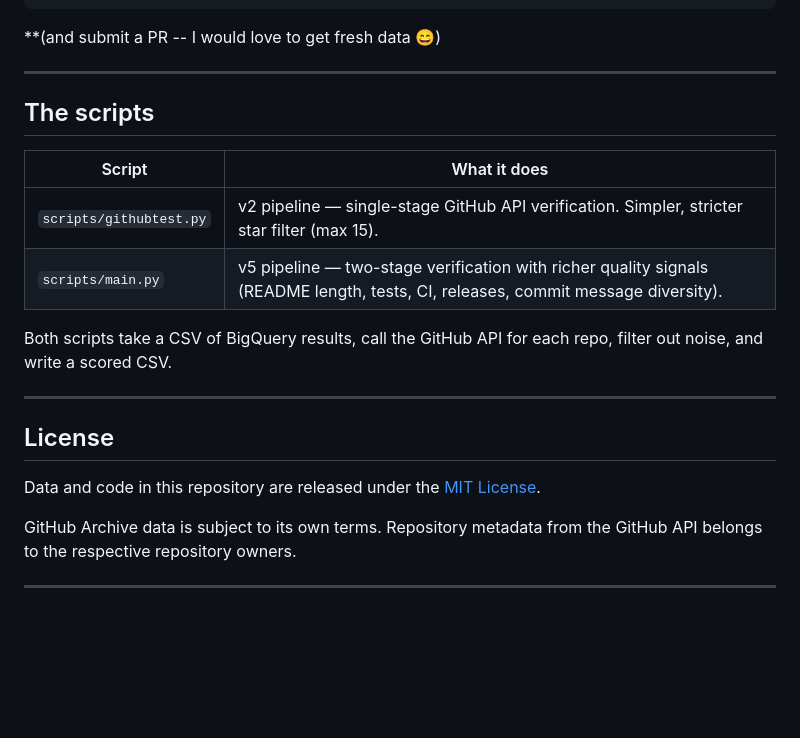
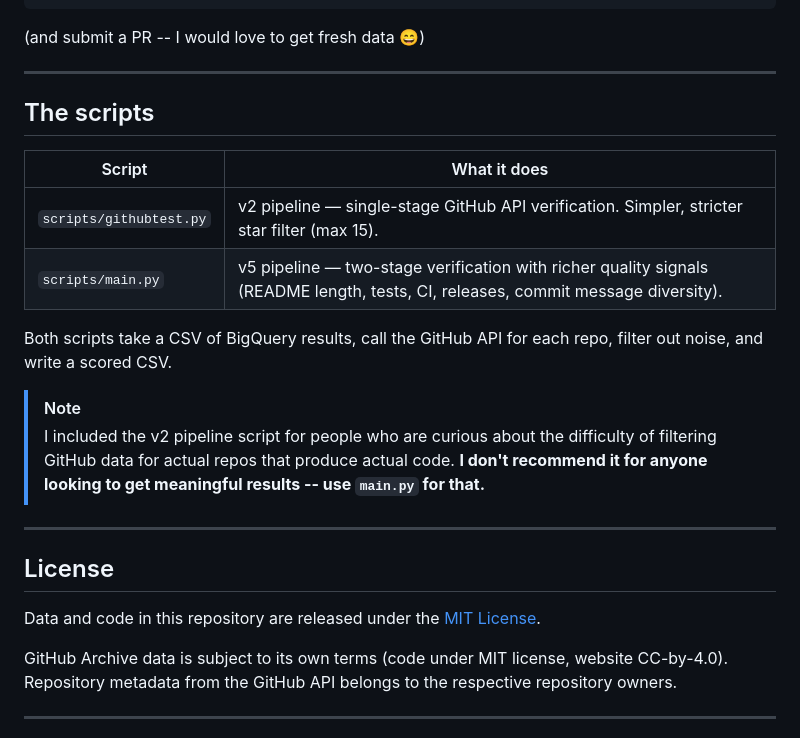
Before and after one commit to bashandbone/ghost-repos, a Markdown page: README.md, the part around one of its changes. GitHub-like rendering; blank space fills up the shorter version.

````diff
--- a/README.md
+++ b/README.md
@@ -149,7 +185,7 @@ print(f'Done: {len(rows)} repos')
 "
 ```
 
-**(and submit a PR -- I would love to get fresh data :smile:)
+(and submit a PR -- I would love to get fresh data :smile:)
 
 ---
 
@@ -162,13 +198,15 @@ print(f'Done: {len(rows)} repos')
 
 Both scripts take a CSV of BigQuery results, call the GitHub API for each repo, filter out noise, and write a scored CSV.
 
+> [!NOTE]
+> I included the v2 pipeline script for people who are curious about the difficulty of filtering GitHub data for actual repos that produce actual code.  **I don't recommend it for anyone looking to get meaningful results -- use `main.py` for that.**
 ---
 
 ## License
 
 Data and code in this repository are released under the [MIT License](LICENSE).
 
-GitHub Archive data is subject to its own terms. Repository metadata from the GitHub API belongs to the respective repository owners.
+GitHub Archive data is subject to its own terms (code under MIT license, website CC-by-4.0). Repository metadata from the GitHub API belongs to the respective repository owners.
 
 ---
 
````
Also changed, not shown: other parts of README.md (+49 -13 lines).
